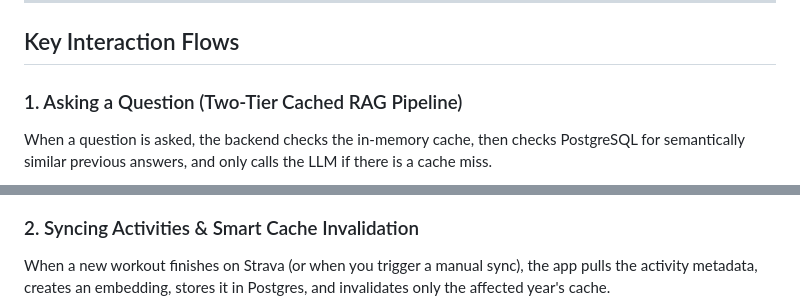
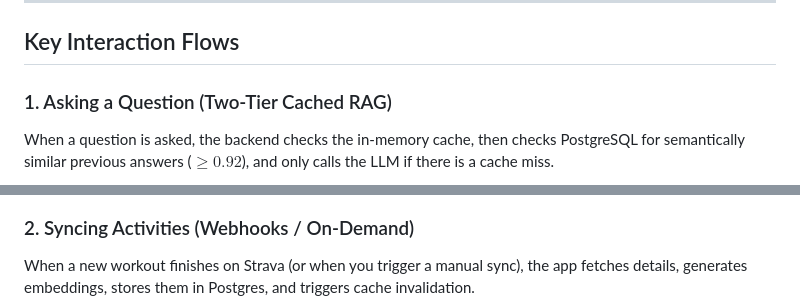
Before and after one commit to pugmarx/strava-insights-rag, a Markdown page: readme.md, 2 parts joined by grey strips. Drawn GitHub-style.

````diff
--- a/readme.md
+++ b/readme.md
@@ -49,9 +43,9 @@ flowchart LR
 
 ## Key Interaction Flows
 
-### 1. Asking a Question (Two-Tier Cached RAG Pipeline)
+### 1. Asking a Question (Two-Tier Cached RAG)
 
-When a question is asked, the backend checks the in-memory cache, then checks PostgreSQL for semantically similar previous answers, and only calls the LLM if there is a cache miss.
+When a question is asked, the backend checks the in-memory cache, then checks PostgreSQL for semantically similar previous answers ($\ge 0.92$), and only calls the LLM if there is a cache miss.
 
 ```mermaid
 sequenceDiagram
@@ -89,9 +80,9 @@ sequenceDiagram
     end
 ```
 
-### 2. Syncing Activities & Smart Cache Invalidation
+### 2. Syncing Activities (Webhooks / On-Demand)
 
-When a new workout finishes on Strava (or when you trigger a manual sync), the app pulls the activity metadata, creates an embedding, stores it in Postgres, and invalidates only the affected year's cache.
+When a new workout finishes on Strava (or when you trigger a manual sync), the app fetches details, generates embeddings, stores them in Postgres, and triggers cache invalidation.
 
 ```mermaid
 sequenceDiagram
````
Also changed, not shown: other parts of readme.md (+35 -37 lines), docs/overview.md (+4 -7 lines).
